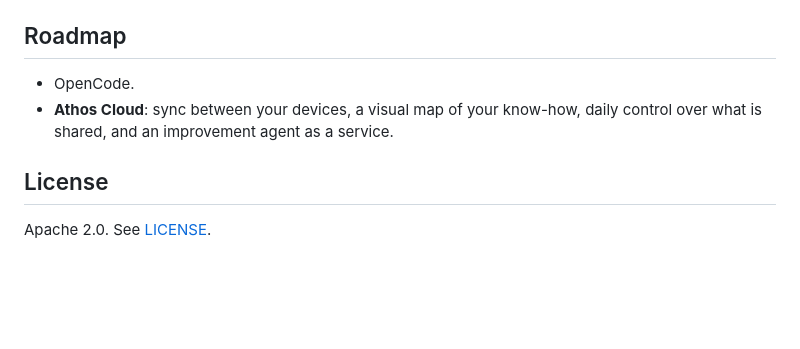
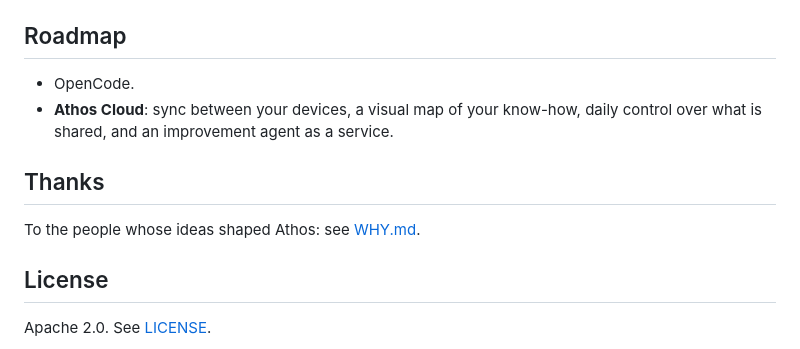
Before and after one commit to athos-agent/athos, a Markdown page: README.md, the part around the change. GitHub-like rendering; blank space fills up the shorter version.

Commit message:
WHY.md: thanks for the ideas that shaped Athos
Co-Authored-By: Claude Opus 5.5 <noreply@anthropic.com>
Signed-off-by: Matías Molinas <2717406+matiasmolinas@users.noreply.github.com>

```diff
--- a/README.md
+++ b/README.md
@@ -148,6 +148,10 @@ starts), show and list pieces, and save what a conversation taught (`athos_save`
 - **Athos Cloud**: sync between your devices, a visual map of your know-how, daily control over what is shared, and an
   improvement agent as a service.
 
+## Thanks
+
+To the people whose ideas shaped Athos: see [WHY.md](WHY.md#thanks).
+
 ## License
 
 Apache 2.0. See [LICENSE](LICENSE).
```
Also changed, not shown: HACKATHON.md (+1 -1 lines), WHY.md (+8 -0 lines).
